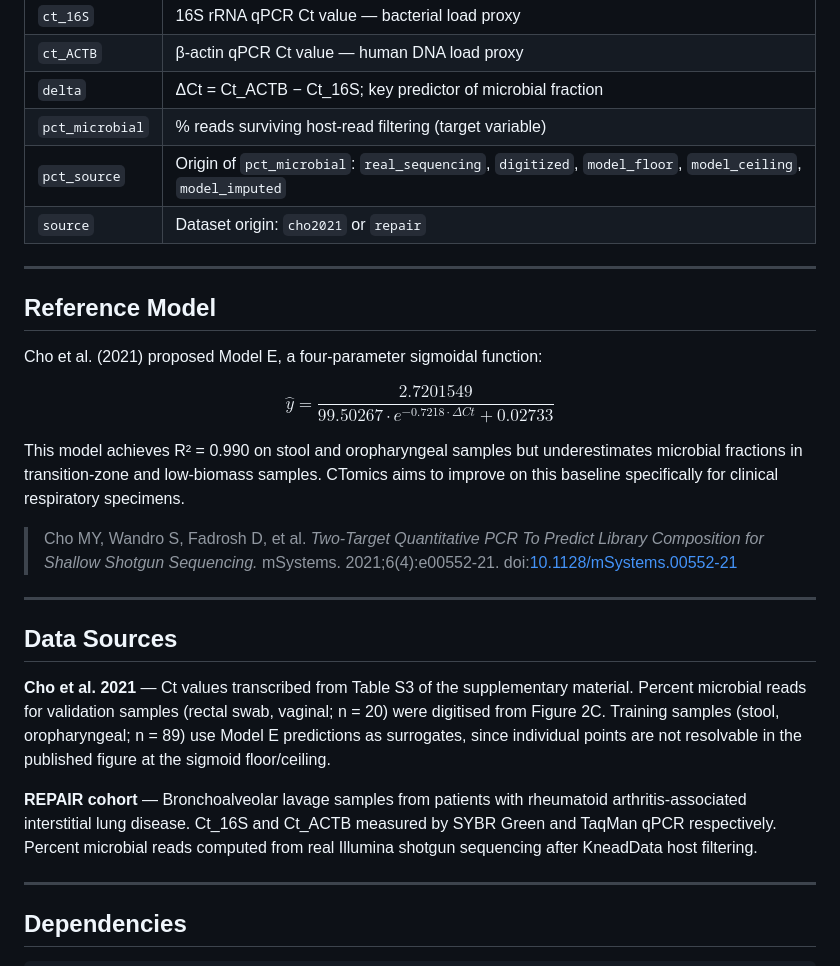
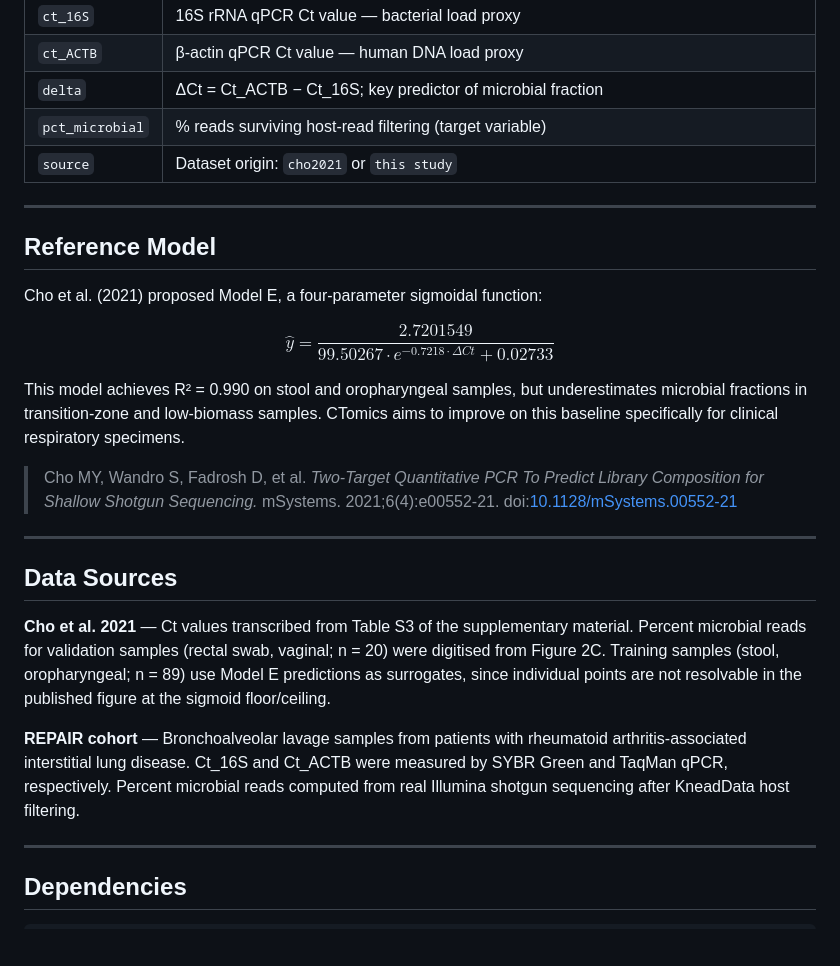
Before and after one commit to lvelosuarez/CTomics, a Markdown page: README.md, the part around one of its changes. Drawn GitHub-style; blank space fills up the shorter version.

```diff
--- a/README.md
+++ b/README.md
@@ -68,8 +70,7 @@ CTomics/
 | `ct_ACTB` | β-actin qPCR Ct value — human DNA load proxy |
 | `delta` | ΔCt = Ct_ACTB − Ct_16S; key predictor of microbial fraction |
 | `pct_microbial` | % reads surviving host-read filtering (target variable) |
-| `pct_source` | Origin of `pct_microbial`: `real_sequencing`, `digitized`, `model_floor`, `model_ceiling`, `model_imputed` |
-| `source` | Dataset origin: `cho2021` or `repair` |
+| `source` | Dataset origin: `cho2021` or `this study` |
 
 ---
 
@@ -79,7 +80,7 @@ Cho et al. (2021) proposed Model E, a four-parameter sigmoidal function:
 
 $$\hat{y} = \frac{2.7201549}{99.50267 \cdot e^{-0.7218 \cdot \Delta Ct} + 0.02733}$$
 
-This model achieves R² = 0.990 on stool and oropharyngeal samples but underestimates microbial fractions in transition-zone and low-biomass samples. CTomics aims to improve on this baseline specifically for clinical respiratory specimens.
+This model achieves R² = 0.990 on stool and oropharyngeal samples, but underestimates microbial fractions in transition-zone and low-biomass samples. CTomics aims to improve on this baseline specifically for clinical respiratory specimens.
 
 > Cho MY, Wandro S, Fadrosh D, et al. *Two-Target Quantitative PCR To Predict Library Composition for Shallow Shotgun Sequencing.* mSystems. 2021;6(4):e00552-21. doi:[10.1128/mSystems.00552-21](https://doi.org/10.1128/mSystems.00552-21)
 
@@ -89,7 +90,7 @@ This model achieves R² = 0.990 on stool and oropharyngeal samples but underesti
 
 **Cho et al. 2021** — Ct values transcribed from Table S3 of the supplementary material. Percent microbial reads for validation samples (rectal swab, vaginal; n = 20) were digitised from Figure 2C. Training samples (stool, oropharyngeal; n = 89) use Model E predictions as surrogates, since individual points are not resolvable in the published figure at the sigmoid floor/ceiling.
 
-**REPAIR cohort** — Bronchoalveolar lavage samples from patients with rheumatoid arthritis-associated interstitial lung disease. Ct_16S and Ct_ACTB measured by SYBR Green and TaqMan qPCR respectively. Percent microbial reads computed from real Illumina shotgun sequencing after KneadData host filtering.
+**REPAIR cohort** — Bronchoalveolar lavage samples from patients with rheumatoid arthritis-associated interstitial lung disease. Ct_16S and Ct_ACTB were measured by SYBR Green and TaqMan qPCR, respectively. Percent microbial reads computed from real Illumina shotgun sequencing after KneadData host filtering.
 
 ---
 
```
Also changed, not shown: other parts of README.md (+10 -8 lines).
